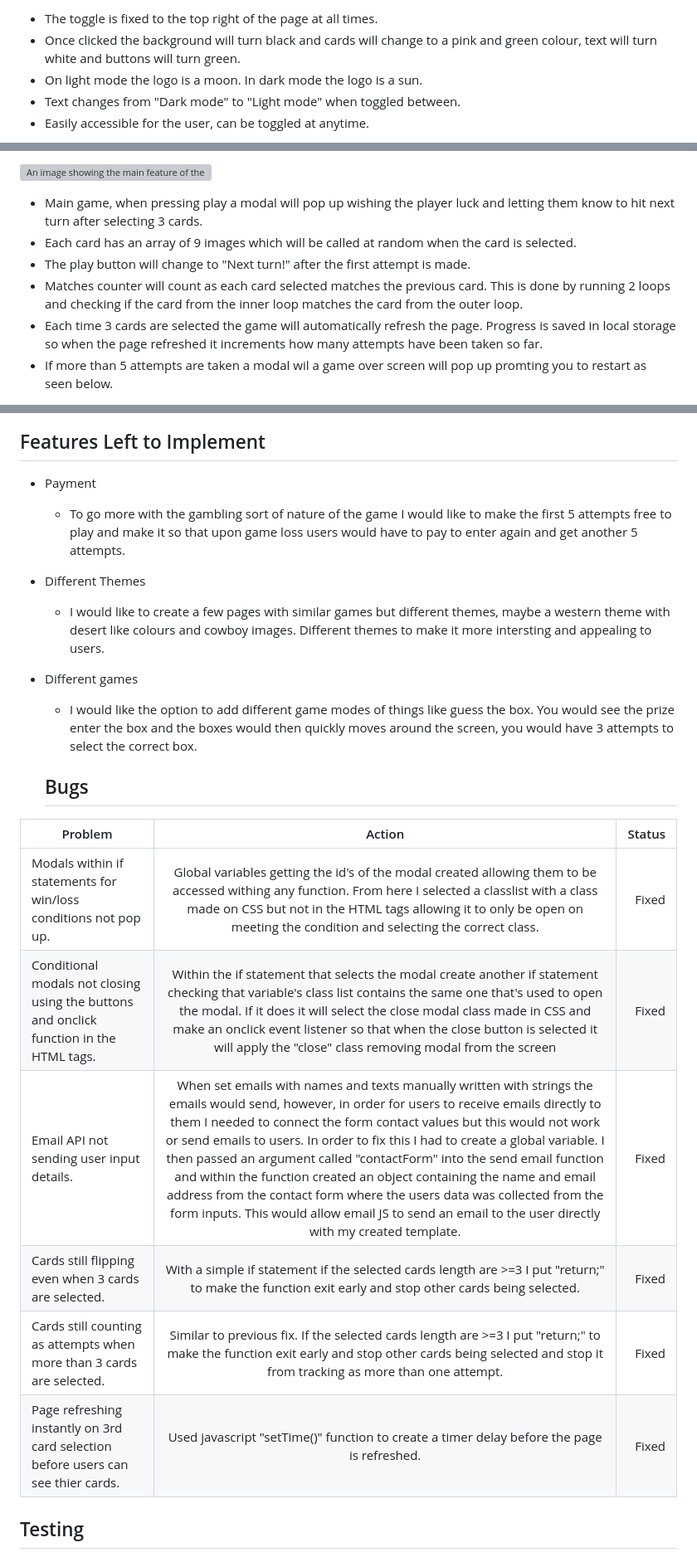
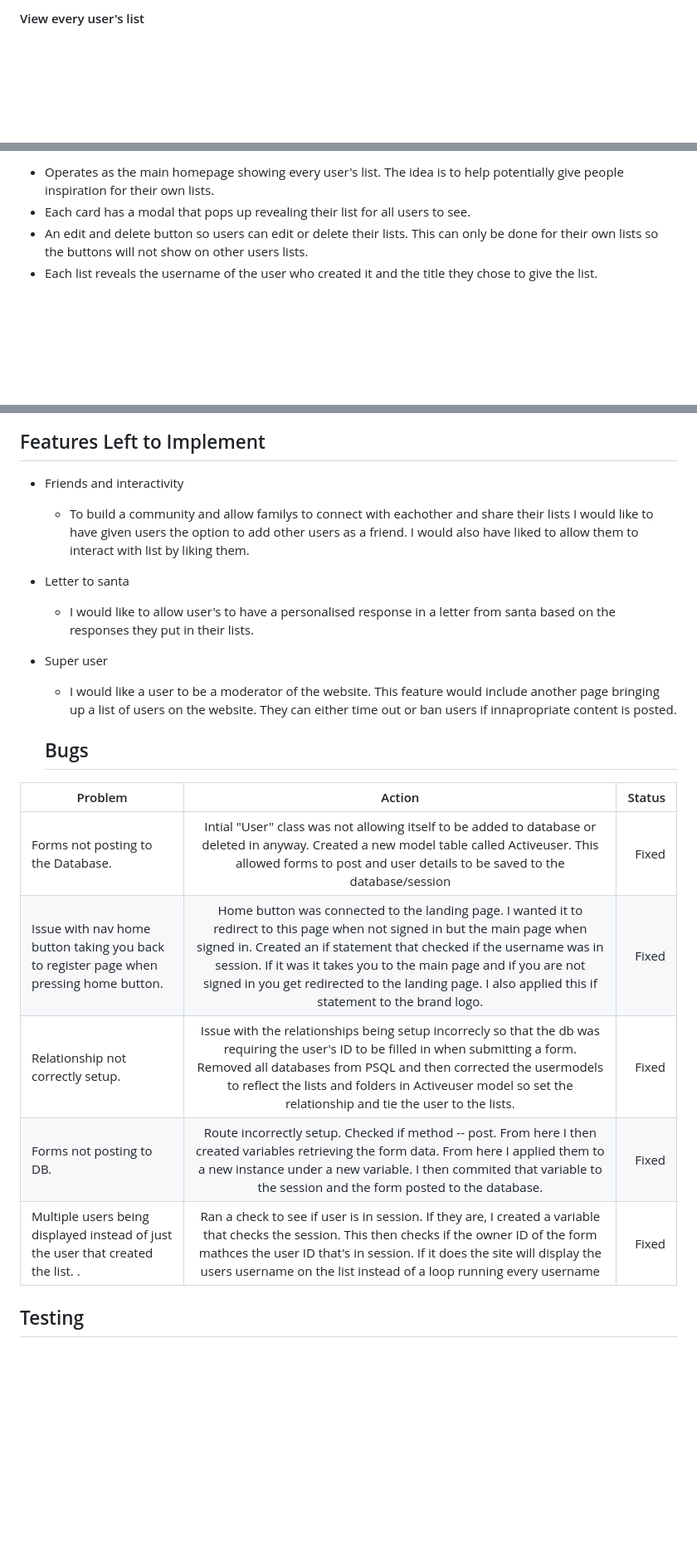
Before and after one commit to Wxrren/Santas-Helpers, a Markdown page: README.md, 3 parts joined by grey strips. Shown: that part at 83% size. GitHub-like rendering; blank space fills up the shorter version; grey boxes are pictures that could not be loaded.

```diff
--- a/README.md
+++ b/README.md
@@ -177,8 +192,4 @@ I created my wireframes using balsamiq wireframes. I found this simple and effec
 
 
-* The toggle is fixed to the top right of the page at all times.
-* Once clicked the background will turn black and cards will change to a pink and green colour, text will turn white and buttons will turn green.
-* On light mode the logo is a moon. In dark mode the logo is a sun.
-* Text changes from "Dark mode" to "Light mode" when toggled between.
-* Easily accessible for the user, can be toggled at anytime.
+#### View every user's list
 
@@ -186,10 +197,7 @@ I created my wireframes using balsamiq wireframes. I found this simple and effec
 
-![An image showing the main feature of the website.](assets/images/website-lightmode.png "Main website")
+* Operates as the main homepage showing every user's list. The idea is to help potentially give people inspiration for their own lists.
+* Each card has a modal that pops up revealing their list for all users to see.
+* An edit and delete button so users can edit or delete their lists. This can only be done for their own lists so the buttons will not show on other users lists.
+* Each list reveals the username of the user who created it and the title they chose to give the list.
 
-* Main game, when pressing play a modal will pop up wishing the player luck and letting them know to hit next turn after selecting 3 cards.
-* Each card has an array of 9 images which will be called at random when the card is selected.
-* The play button will change to "Next turn!" after the first attempt is made.
-* Matches counter will count as each card selected matches the previous card. This is done by running 2 loops and checking if the card from the inner loop matches the card from the outer loop.
-* Each time 3 cards are selected the game will automatically refresh the page. Progress is saved in local storage so when the page refreshed it increments how many attempts have been taken so far.
-* If more than 5 attempts are taken a modal wil a game over screen will pop up promting you to restart as seen below.
 
@@ -210,27 +229,26 @@ I created my wireframes using balsamiq wireframes. I found this simple and effec
 
 ## Features Left to Implement
 
-* Payment
+* Friends and interactivity
 
-    * To go more with the gambling sort of nature of the game I would like to make the first 5 attempts free to play and make it so that upon game loss users would have to pay to enter again and get another 5 attempts.
+    * To build a community and allow familys to connect with eachother and share their lists I would like to have given users the option to add other users as a friend. I would also have liked to allow them to interact with list by liking them.
 
-* Different Themes
+* Letter to santa
 
-    * I would like to create a few pages with similar games but different themes, maybe a western theme with desert like colours and cowboy images. Different themes to make it more intersting and appealing to users.
+    * I would like to allow user's to have a personalised response in a letter from santa based on the responses they put in their lists.
 
-* Different games
-    * I would like the option to add different game modes of things like guess the box. You would see the prize enter the box and the boxes would then quickly moves around the screen, you would have 3 attempts to select the correct box.
+* Super user
+    * I would like a user to be a moderator of the website. This feature would include another page bringing up a list of users on the website. They can either time out or ban users if innapropriate content is posted.
 
     ## Bugs
 
 | Problem         | Action           | Status  |
 | ------------------------------------------------|:--------------------------------------:| -----:|
-| Modals within if statements for win/loss conditions not pop up.| Global variables getting the id's of the modal created allowing them to be accessed withing any function. From here I selected a classlist with a class made on CSS but not in the HTML tags allowing it to only be open on meeting the condition and selecting the correct class.| Fixed |
-|  Conditional modals not closing using the buttons and onclick function in the HTML tags. | Within the if statement that selects the modal create another if statement checking that variable's class list contains the same one that's used to open the modal. If it does it will select the close modal class made in CSS and make an onclick event listener so that when the close button is selected it will apply the "close" class removing modal from the screen     |   Fixed |
-| Email API not sending user input details.| When set emails with names and texts manually written with strings the emails would send, however, in order for users to receive emails directly to them I needed to connect the form contact values but this would not work or send emails to users. In order to fix this I had to create a global variable. I then passed an argument called "contactForm" into the send email function and within the function created an object containing the name and email address from the contact form where the users data was collected from the form inputs. This would allow email JS to send an email to the user directly with my created template. |    Fixed |
-| Cards still flipping even when 3 cards are selected.| With a simple if statement if the selected cards length are >=3 I put "return;" to make the function exit early and stop other cards being selected.     |    Fixed |
-Cards still counting as attempts when more than 3 cards are selected.| Similar to previous fix. If the selected cards length are >=3 I put "return;" to make the function exit early and stop other cards being selected and stop it from tracking as more than one attempt.    |    Fixed |
-Page refreshing instantly on 3rd card selection before users can see thier cards.| Used javascript "setTime()" function to create a timer delay before the page is refreshed.    |    Fixed |
+| Forms not posting to the Database.| Intial "User" class was not allowing itself to be added to database or deleted in anyway. Created a new model table called Activeuser. This allowed forms to post and user details to be saved to the database/session| Fixed |
+|  Issue with nav home button taking you back to register page when pressing home button.| Home button was connected to the landing page. I wanted it to redirect to this page when not signed in but the main page when signed in. Created an if statement that checked if the username was in session. If it was it takes you to the main page and if you are not signed in you get redirected to the landing page. I also applied this if statement to the brand logo.    |   Fixed |
+| Relationship not correctly setup. | Issue with the relationships being setup incorrecly so that the db was requiring the user's ID to be filled in when submitting a form. Removed all databases from PSQL and then corrected the usermodels to reflect  the lists and folders in Activeuser model so set the relationship and tie the user to the lists.|    Fixed |
+| Forms not posting to DB.| Route incorrectly setup. Checked if method -- post. From here I then created variables retrieving the form data. From here I applied them to a new instance under a new variable. I then commited that variable to the session and the form posted to the database.    |    Fixed |
+Multiple users being displayed instead of just the user that created the list. .| Ran a check to see if user is in session. If they are, I created a variable that checks the session. This then checks if the owner ID of the form mathces the user ID that's in session. If it does the site will display the users username on the list instead of a loop running every username|    Fixed |
 
 ## Testing
 
```
Also changed, not shown: other parts of README.md (+69 -42 lines).
